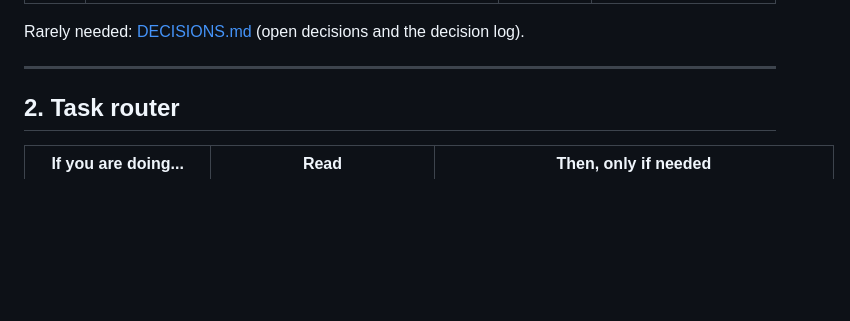
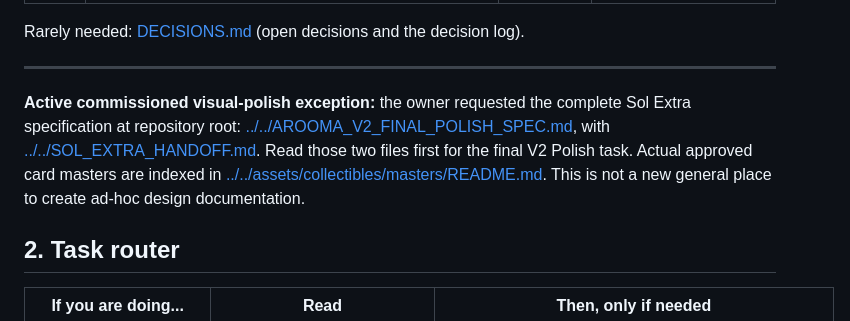
Before and after one commit to WGLewis0721/Arooma-App, a Markdown page: docs/design/README.md, the part around the change. Drawn GitHub-style; blank space fills up the shorter version.

Commit message:
docs: route GPT-6 Sol Extra to root final-polish brief and committed PNG masters

```diff
--- a/docs/design/README.md
+++ b/docs/design/README.md
@@ -25,6 +25,8 @@ Stop at the first tier that answers your question.
 Rarely needed: [DECISIONS.md](DECISIONS.md) (open decisions and the decision log).
 
 ---
+
+**Active commissioned visual-polish exception:** the owner requested the complete Sol Extra specification at repository root: [../../AROOMA_V2_FINAL_POLISH_SPEC.md](../../AROOMA_V2_FINAL_POLISH_SPEC.md), with [../../SOL_EXTRA_HANDOFF.md](../../SOL_EXTRA_HANDOFF.md). Read those two files first for the final V2 Polish task. Actual approved card masters are indexed in [../../assets/collectibles/masters/README.md](../../assets/collectibles/masters/README.md). This is not a new general place to create ad-hoc design documentation.
 
 ## 2. Task router
 
```
